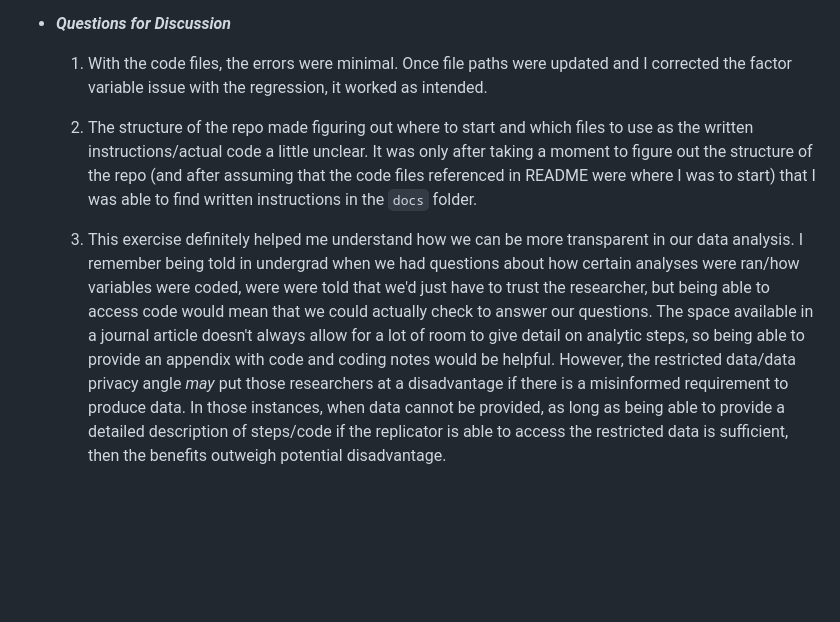
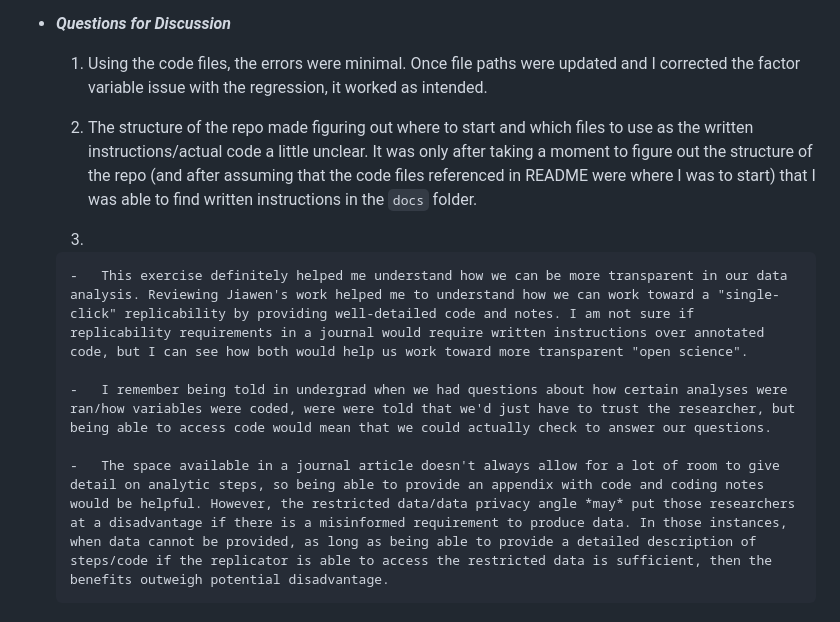
Before and after one commit to l-houseman/CAnD3-RRWM-Data-Activity, a Markdown page: Partner Submission/Replication/Leah-H_Replication-Report-for-Jiawen.md, the part around the change. Rendered like a GitHub page; blank space fills up the shorter version.

Commit message:
Update text.

```diff
--- a/Partner Submission/Replication/Leah-H_Replication-Report-for-Jiawen.md
+++ b/Partner Submission/Replication/Leah-H_Replication-Report-for-Jiawen.md
@@ -61,8 +61,14 @@ date: October 24, 2025
 
 -   ***Questions for Discussion***
 
-    1.  With the code files, the errors were minimal. Once file paths were updated and I corrected the factor variable issue with the regression, it worked as intended.
+    1.  Using the code files, the errors were minimal. Once file paths were updated and I corrected the factor variable issue with the regression, it worked as intended.
 
     2.  The structure of the repo made figuring out where to start and which files to use as the written instructions/actual code a little unclear. It was only after taking a moment to figure out the structure of the repo (and after assuming that the code files referenced in README were where I was to start) that I was able to find written instructions in the `docs` folder.
 
-    3.  This exercise definitely helped me understand how we can be more transparent in our data analysis. I remember being told in undergrad when we had questions about how certain analyses were ran/how variables were coded, were were told that we'd just have to trust the researcher, but being able to access code would mean that we could actually check to answer our questions. The space available in a journal article doesn't always allow for a lot of room to give detail on analytic steps, so being able to provide an appendix with code and coding notes would be helpful. However, the restricted data/data privacy angle *may* put those researchers at a disadvantage if there is a misinformed requirement to produce data. In those instances, when data cannot be provided, as long as being able to provide a detailed description of steps/code if the replicator is able to access the restricted data is sufficient, then the benefits outweigh potential disadvantage.
+    3.
+
+        -   This exercise definitely helped me understand how we can be more transparent in our data analysis. Reviewing Jiawen's work helped me to understand how we can work toward a "single-click" replicability by providing well-detailed code and notes. I am not sure if replicability requirements in a journal would require written instructions over annotated code, but I can see how both would help us work toward more transparent "open science".
+
+        -   I remember being told in undergrad when we had questions about how certain analyses were ran/how variables were coded, were were told that we'd just have to trust the researcher, but being able to access code would mean that we could actually check to answer our questions.
+
+        -   The space available in a journal article doesn't always allow for a lot of room to give detail on analytic steps, so being able to provide an appendix with code and coding notes would be helpful. However, the restricted data/data privacy angle *may* put those researchers at a disadvantage if there is a misinformed requirement to produce data. In those instances, when data cannot be provided, as long as being able to provide a detailed description of steps/code if the replicator is able to access the restricted data is sufficient, then the benefits outweigh potential disadvantage.
```
